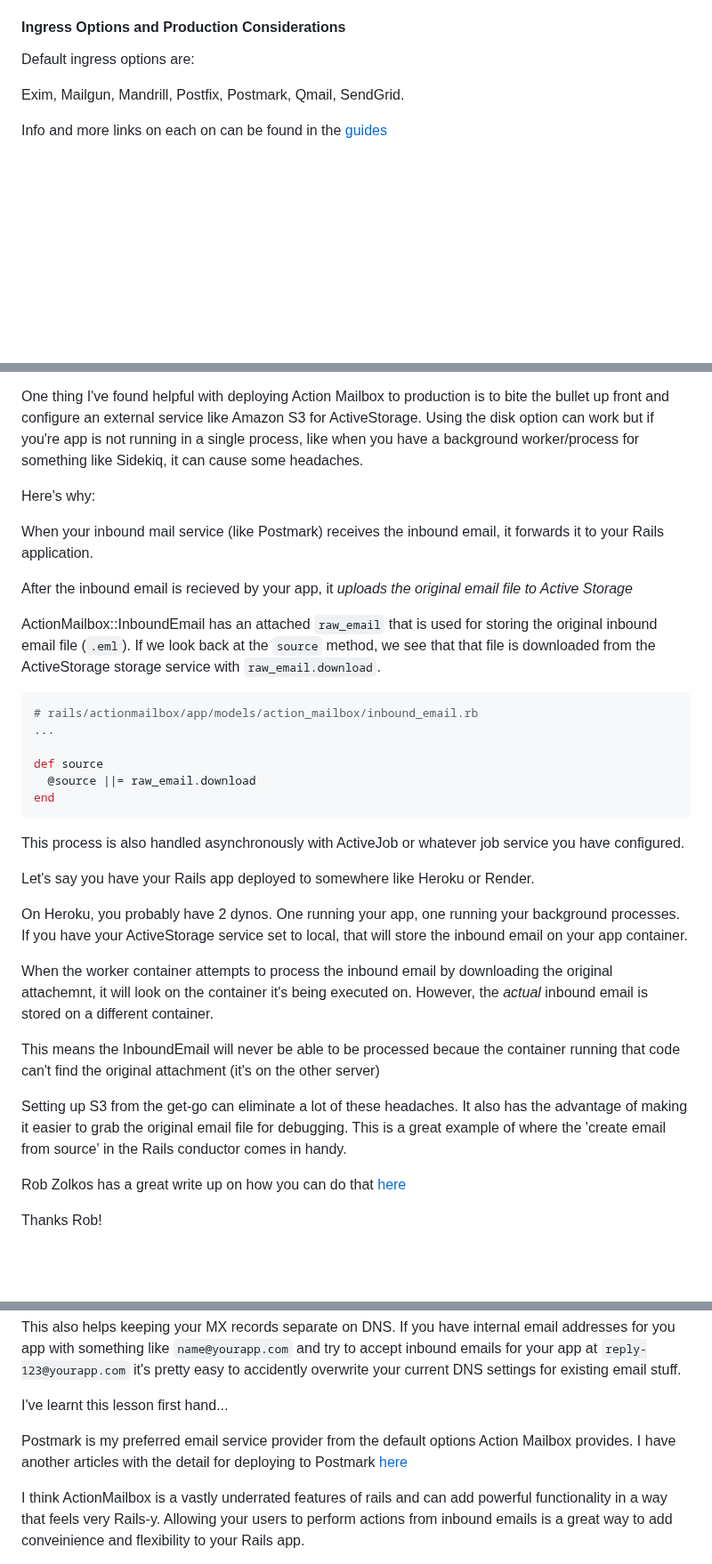
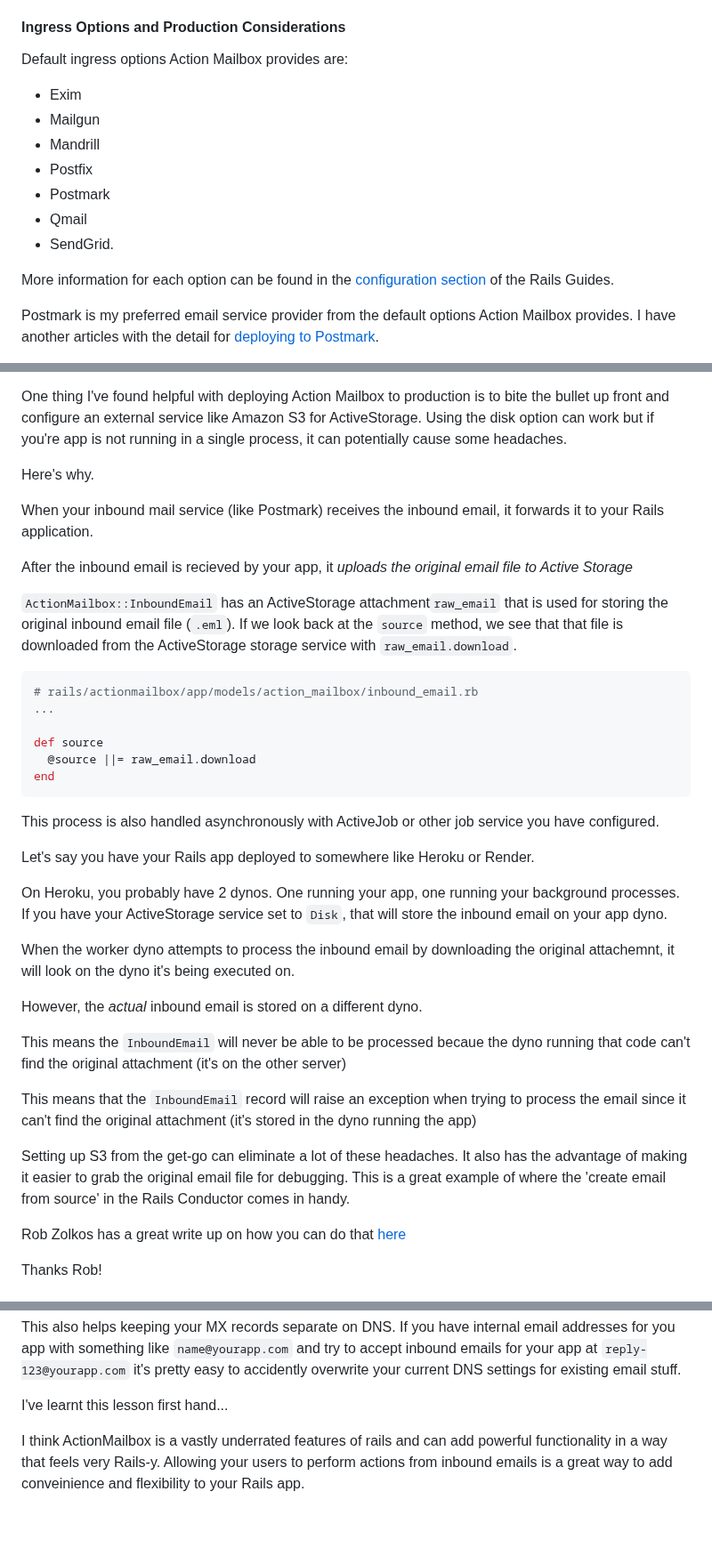
Before and after one commit to cnorm35/bridgetown-blog, a Markdown page: src/_posts/action_mailbox.md, 3 parts joined by grey strips. Shown at 89% size. Rendered like a GitHub page; blank space fills up the shorter version.

Commit message:
update s3 section in action_mailbox post

````diff
--- a/src/_posts/action_mailbox.md
+++ b/src/_posts/action_mailbox.md
@@ -620,10 +620,20 @@ type, dealing with multiple attachments with things like signatures, etc.
 
 #### Ingress Options and Production Considerations
 
-Default ingress options are:
+Default ingress options Action Mailbox provides are:
 
-Exim, Mailgun, Mandrill, Postfix, Postmark, Qmail, SendGrid.
+- Exim
+- Mailgun
+- Mandrill
+- Postfix
+- Postmark
+- Qmail
+- SendGrid.
 
-Info and more links on each on can be found in the [guides](https://guides.rubyonrails.org/action_mailbox_basics.html#configuration)
+More information for each option can be found in the [configuration section](https://guides.rubyonrails.org/action_mailbox_basics.html#configuration) of
+the Rails Guides.
 
+Postmark is my preferred email service provider from the default options Action
+Mailbox provides. I have another articles with the detail for [deploying to
+Postmark](/deploy_action_mailbox_with_postmark).
 
@@ -639,10 +642,9 @@ Info and more links on each on can be found in the [guides](https://guides.rubyo
 One thing I've found helpful with deploying Action Mailbox to production is to
 bite the bullet up front and configure an external service like Amazon S3 for
 ActiveStorage.  Using the disk option can work but if you're app is not running
-in a single process, like when you have a background worker/process for
-something like Sidekiq, it can cause some headaches.
+in a single process, it can potentially cause some headaches.
 
-Here's why:
+Here's why.
 
 When your inbound mail service (like Postmark) receives the inbound email, it
 forwards it to your Rails application.
@@ -650,10 +652,9 @@ forwards it to your Rails application.
 After the inbound email is recieved by your app, it _uploads the original email
 file to Active Storage_
 
-ActionMailbox::InboundEmail has an attached `raw_email` that is used for storing
+`ActionMailbox::InboundEmail` has an ActiveStorage attachment`raw_email` that is used for storing
 the original inbound email file (`.eml`). If we look back at the `source` method, we see that
 that file is downloaded from the ActiveStorage storage service with `raw_email.download`.
-
 
 ```ruby
 # rails/actionmailbox/app/models/action_mailbox/inbound_email.rb
@@ -666,27 +667,32 @@ end
 
 <!-- https://github.com/rails/rails/blob/6b93fff8af32ef5e91f4ec3cfffb081d0553faf0/actionmailbox/app/models/action_mailbox/inbound_email.rb#L40C19-L40C37 -->
 
-This process is also handled asynchronously with ActiveJob or whatever job service you have
+This process is also handled asynchronously with ActiveJob or other job service you have
 configured.
 
 Let's say you have your Rails app deployed to somewhere like Heroku or Render.
 
 On Heroku, you probably have 2 dynos.  One running your app, one running your
-background processes. If you have your ActiveStorage service set to local, that
-will store the inbound email on your app container.
+background processes. If you have your ActiveStorage service set to `Disk`, that
+will store the inbound email on your app dyno.
 
-When the worker container attempts to process the inbound email by downloading
-the original attachemnt, it will look on the container it's being executed on.
-However, the _actual_ inbound email is stored on a different container.
+When the worker dyno attempts to process the inbound email by downloading
+the original attachemnt, it will look on the dyno it's being executed on.
 
-This means the InboundEmail will never be able to be processed becaue the
-container running that code can't find the original attachment (it's on the
+However, the _actual_ inbound email is stored on a different dyno.
+
+This means the `InboundEmail` will never be able to be processed becaue the
+dyno running that code can't find the original attachment (it's on the
 other server)
+
+This means that the `InboundEmail` record will raise an exception when trying to
+process the email since it can't find the original attachment (it's stored in
+the dyno running the app)
 
 Setting up S3 from the get-go can eliminate a lot of these headaches. It also
 has the advantage of making it easier to grab the original email file for
 debugging.  This is a great example of where the 'create email from source' in
-the Rails conductor comes in handy.
+the Rails Conductor comes in handy.
 
 Rob Zolkos has a great write up on how you can do that [here](https://world.hey.com/robzolkos/debugging-production-actionmailbox-issues-in-development-f5886579)
 
@@ -713,9 +719,6 @@ I've learnt this lesson first hand...
 <!-- I usually go with Postmark and will be posting something soon on getting -->
 <!-- ActionMailbox running live with Postmark. -->
 
-Postmark is my preferred email service provider from the default options Action
-Mailbox provides. I have another articles with the detail for deploying to
-Postmark [here](/deploy_action_mailbox_with_postmark)
 
 I think ActionMailbox is a vastly underrated features of rails and can add
 powerful functionality in a way that feels very Rails-y. Allowing your users to
````
Also changed, not shown: other parts of src/_posts/action_mailbox.md (+1 -8 lines).
